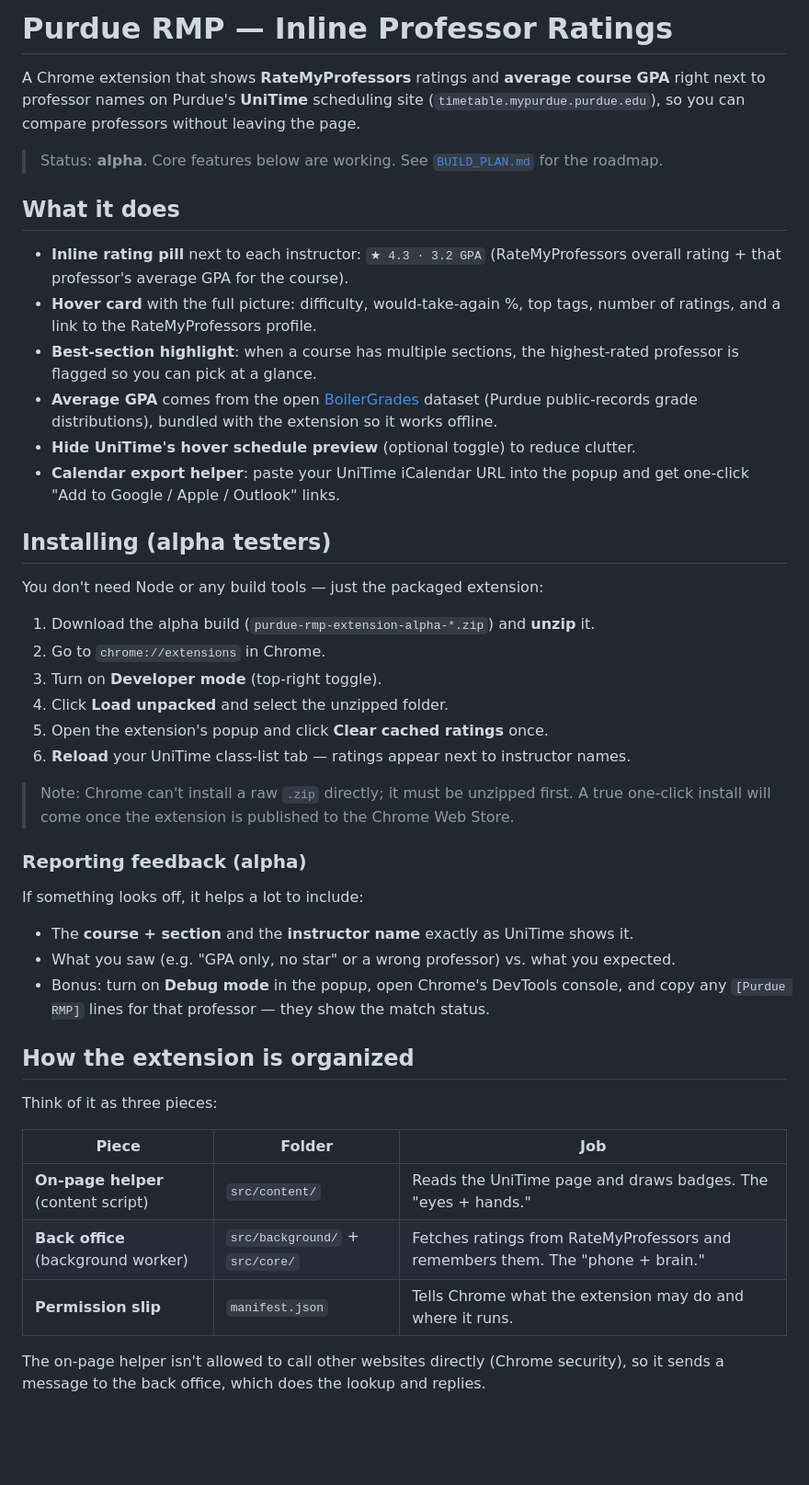
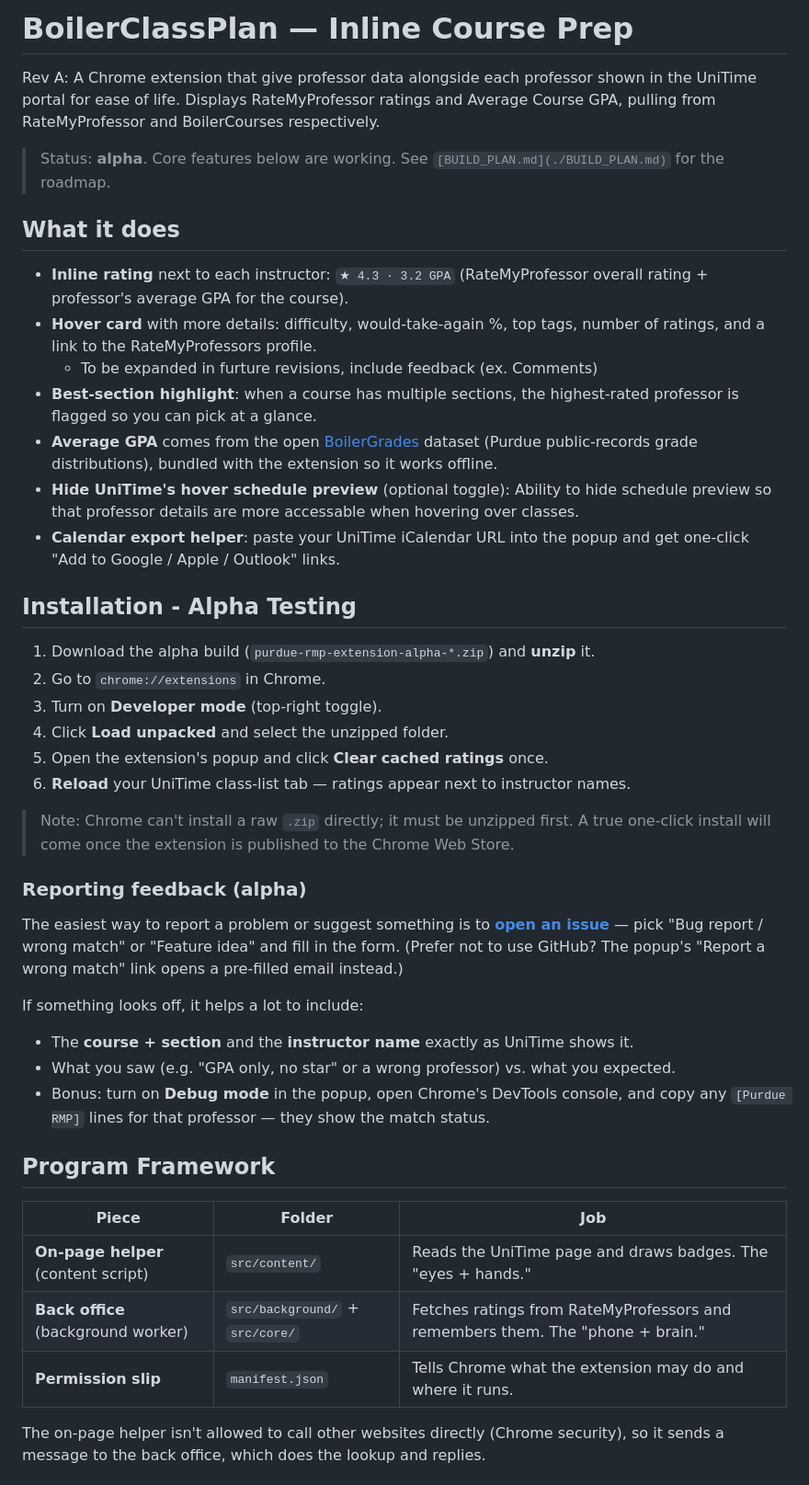
Before and after one commit to OwenLee-1/Purdue-UniTime-Extension, a Markdown page: README.md, the part around one of its changes. Shown at 92% size. Drawn GitHub-style; blank space fills up the shorter version.

Commit message:
docs: update README wording for alpha release
Co-authored-by: Cursor <cursoragent@cursor.com>

```diff
--- a/README.md
+++ b/README.md
@@ -1,30 +1,25 @@
-# Purdue RMP — Inline Professor Ratings
+# BoilerClassPlan — Inline Course Prep
 
-A Chrome extension that shows **RateMyProfessors** ratings and **average course GPA**
-right next to professor names on Purdue's **UniTime** scheduling site
-(`timetable.mypurdue.purdue.edu`), so you can compare professors without leaving the page.
+Rev A: A Chrome extension that give professor data alongside each professor shown in the UniTime portal for ease of life. Displays RateMyProfessor ratings and Average Course GPA, pulling from RateMyProfessor and BoilerCourses respectively.
 
-> Status: **alpha**. Core features below are working. See [`BUILD_PLAN.md`](./BUILD_PLAN.md)
-> for the roadmap.
+
+
+> Status: **alpha**. Core features below are working. See `[BUILD_PLAN.md](./BUILD_PLAN.md)` for the roadmap.
 
 ## What it does
 
-- **Inline rating pill** next to each instructor: `★ 4.3 · 3.2 GPA` (RateMyProfessors
-  overall rating + that professor's average GPA for the course).
-- **Hover card** with the full picture: difficulty, would-take-again %, top tags,
-  number of ratings, and a link to the RateMyProfessors profile.
-- **Best-section highlight**: when a course has multiple sections, the highest-rated
-  professor is flagged so you can pick at a glance.
+- **Inline rating**  next to each instructor: `★ 4.3 · 3.2 GPA` (RateMyProfessor overall rating + professor's average GPA for the course).
+- **Hover card** with more details: difficulty, would-take-again %, top tags, number of ratings, and a link to the RateMyProfessors profile.
+  - To be expanded in furture revisions, include feedback (ex. Comments)
+- **Best-section highlight**: when a course has multiple sections, the highest-rated professor is flagged so you can pick at a glance.
 - **Average GPA** comes from the open [BoilerGrades](https://www.boilergrades.com/)
-  dataset (Purdue public-records grade distributions), bundled with the extension so
-  it works offline.
-- **Hide UniTime's hover schedule preview** (optional toggle) to reduce clutter.
+dataset (Purdue public-records grade distributions), bundled with the extension so
+it works offline.
+- **Hide UniTime's hover schedule preview** (optional toggle): Ability to hide schedule preview so that professor details are more accessable when hovering over classes.
 - **Calendar export helper**: paste your UniTime iCalendar URL into the popup and get
-  one-click "Add to Google / Apple / Outlook" links.
+one-click "Add to Google / Apple / Outlook" links.
 
-## Installing (alpha testers)
-
-You don't need Node or any build tools — just the packaged extension:
+## Installation - Alpha Testing
 
 1. Download the alpha build (`purdue-rmp-extension-alpha-*.zip`) and **unzip** it.
 2. Go to `chrome://extensions` in Chrome.
@@ -38,22 +33,27 @@ You don't need Node or any build tools — just the packaged extension:
 
 ### Reporting feedback (alpha)
 
+The easiest way to report a problem or suggest something is to
+**[open an issue](https://github.com/OwenLee-1/Purdue-UniTime-Extension/issues/new/choose)**
+— pick "Bug report / wrong match" or "Feature idea" and fill in the form. (Prefer not
+to use GitHub? The popup's "Report a wrong match" link opens a pre-filled email instead.)
+
 If something looks off, it helps a lot to include:
 
 - The **course + section** and the **instructor name** exactly as UniTime shows it.
 - What you saw (e.g. "GPA only, no star" or a wrong professor) vs. what you expected.
 - Bonus: turn on **Debug mode** in the popup, open Chrome's DevTools console, and copy
-  any `[Purdue RMP]` lines for that professor — they show the match status.
+any `[Purdue RMP]` lines for that professor — they show the match status.
 
-## How the extension is organized
+## Program Framework
 
-Think of it as three pieces:
 
-| Piece | Folder | Job |
-|---|---|---|
-| **On-page helper** (content script) | `src/content/` | Reads the UniTime page and draws badges. The "eyes + hands." |
+| Piece                               | Folder                          | Job                                                                            |
+| ----------------------------------- | ------------------------------- | ------------------------------------------------------------------------------ |
+| **On-page helper** (content script) | `src/content/`                  | Reads the UniTime page and draws badges. The "eyes + hands."                   |
 | **Back office** (background worker) | `src/background/` + `src/core/` | Fetches ratings from RateMyProfessors and remembers them. The "phone + brain." |
-| **Permission slip** | `manifest.json` | Tells Chrome what the extension may do and where it runs. |
+| **Permission slip**                 | `manifest.json`                 | Tells Chrome what the extension may do and where it runs.                      |
+
 
 The on-page helper isn't allowed to call other websites directly (Chrome security),
 so it sends a message to the back office, which does the lookup and replies.
```
Also changed, not shown: other parts of README.md (+10 -10 lines).
